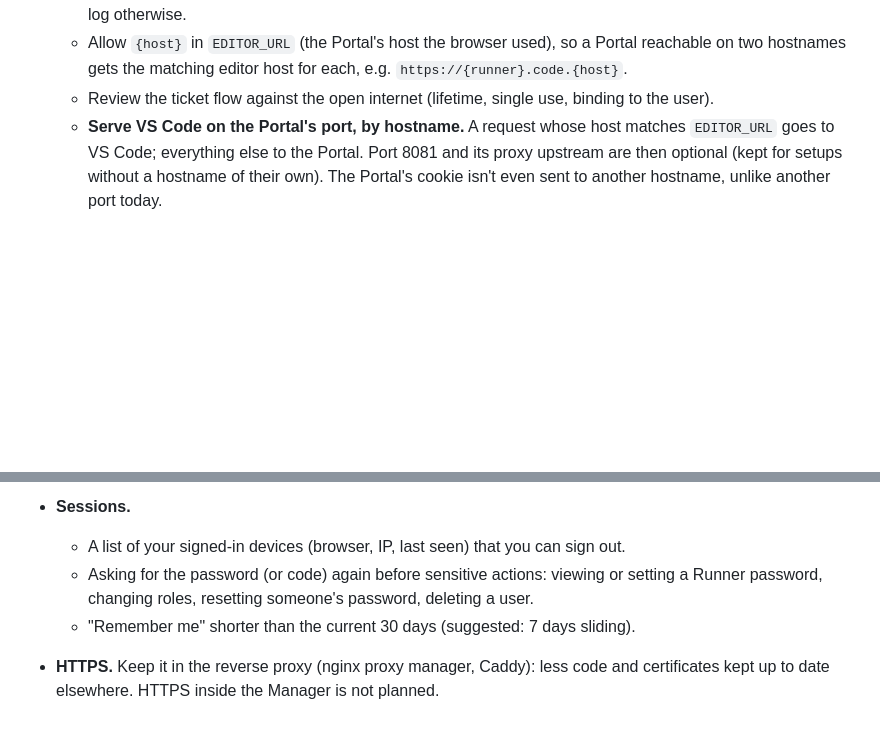
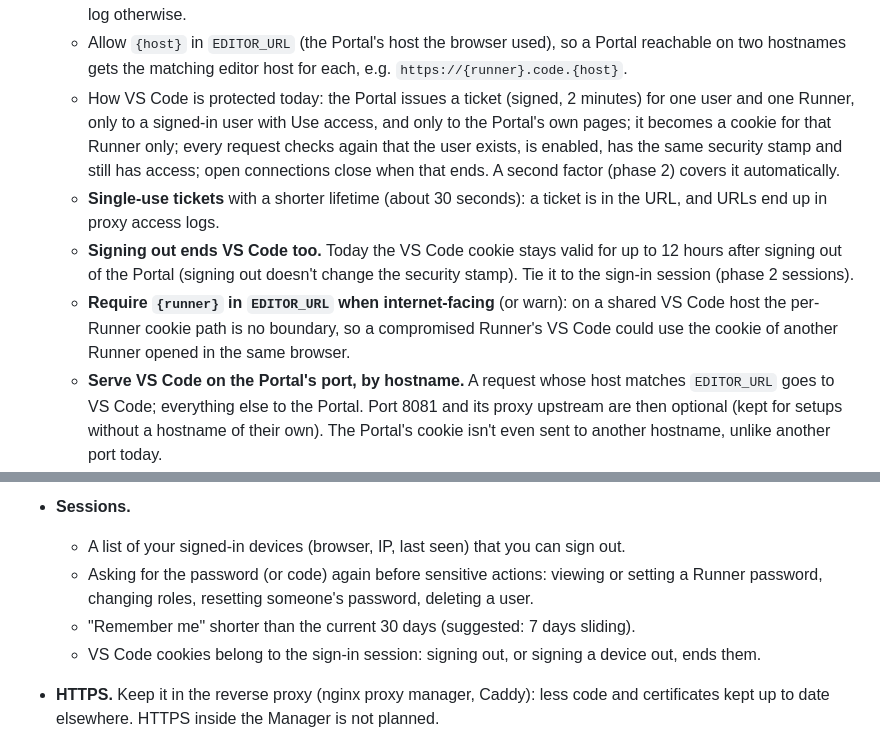
Before and after one commit to devedse/DeveAgentManager, a Markdown page: docs/internet-facing-plan.md, 2 parts joined by grey strips. Drawn GitHub-style; blank space fills up the shorter version.

Commit message:
Plan: how VS Code access is enforced, and its three gaps
Co-Authored-By: Claude Opus 5.5 <noreply@anthropic.com>

```diff
--- a/docs/internet-facing-plan.md
+++ b/docs/internet-facing-plan.md
@@ -53,7 +53,17 @@ No decisions needed.
      otherwise.
    - Allow `{host}` in `EDITOR_URL` (the Portal's host the browser used), so a Portal reachable on two hostnames gets
      the matching editor host for each, e.g. `https://{runner}.code.{host}`.
-   - Review the ticket flow against the open internet (lifetime, single use, binding to the user).
+   - How VS Code is protected today: the Portal issues a ticket (signed, 2 minutes) for one user and one Runner, only to
+     a signed-in user with Use access, and only to the Portal's own pages; it becomes a cookie for that Runner only;
+     every request checks again that the user exists, is enabled, has the same security stamp and still has access;
+     open connections close when that ends. A second factor (phase 2) covers it automatically.
+   - **Single-use tickets** with a shorter lifetime (about 30 seconds): a ticket is in the URL, and URLs end up in
+     proxy access logs.
+   - **Signing out ends VS Code too.** Today the VS Code cookie stays valid for up to 12 hours after signing out of
+     the Portal (signing out doesn't change the security stamp). Tie it to the sign-in session (phase 2 sessions).
+   - **Require `{runner}` in `EDITOR_URL` when internet-facing** (or warn): on a shared VS Code host the per-Runner
+     cookie path is no boundary, so a compromised Runner's VS Code could use the cookie of another Runner opened in
+     the same browser.
    - **Serve VS Code on the Portal's port, by hostname.** A request whose host matches `EDITOR_URL` goes to VS Code;
      everything else to the Portal. Port 8081 and its proxy upstream are then optional (kept for setups without a
      hostname of their own). The Portal's cookie isn't even sent to another hostname, unlike another port today.
@@ -76,6 +86,7 @@ No decisions needed.
   - Asking for the password (or code) again before sensitive actions: viewing or setting a Runner password, changing
     roles, resetting someone's password, deleting a user.
   - "Remember me" shorter than the current 30 days (suggested: 7 days sliding).
+  - VS Code cookies belong to the sign-in session: signing out, or signing a device out, ends them.
 - **HTTPS.** Keep it in the reverse proxy (nginx proxy manager, Caddy): less code and certificates kept up to date
   elsewhere. HTTPS inside the Manager is not planned.
 
```
